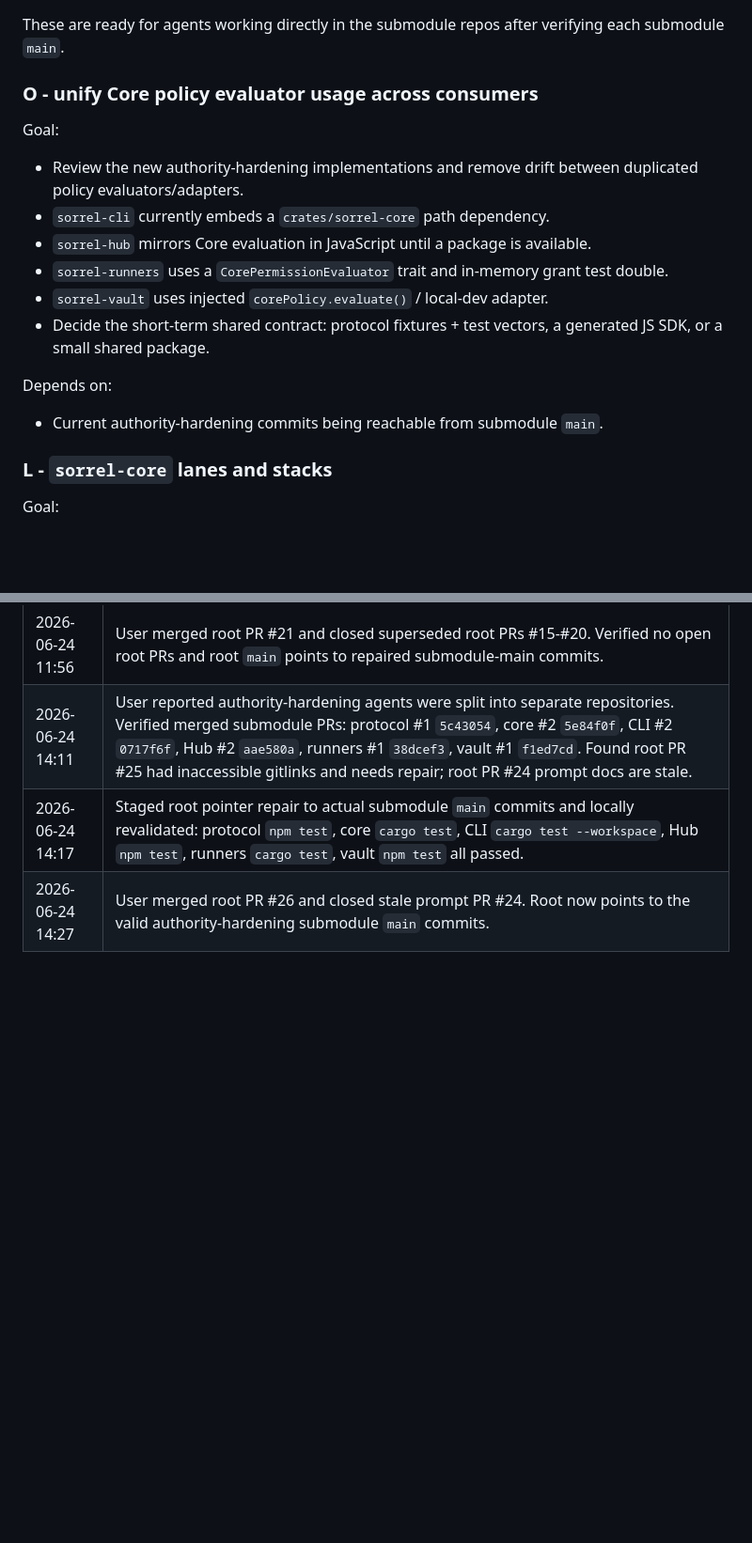
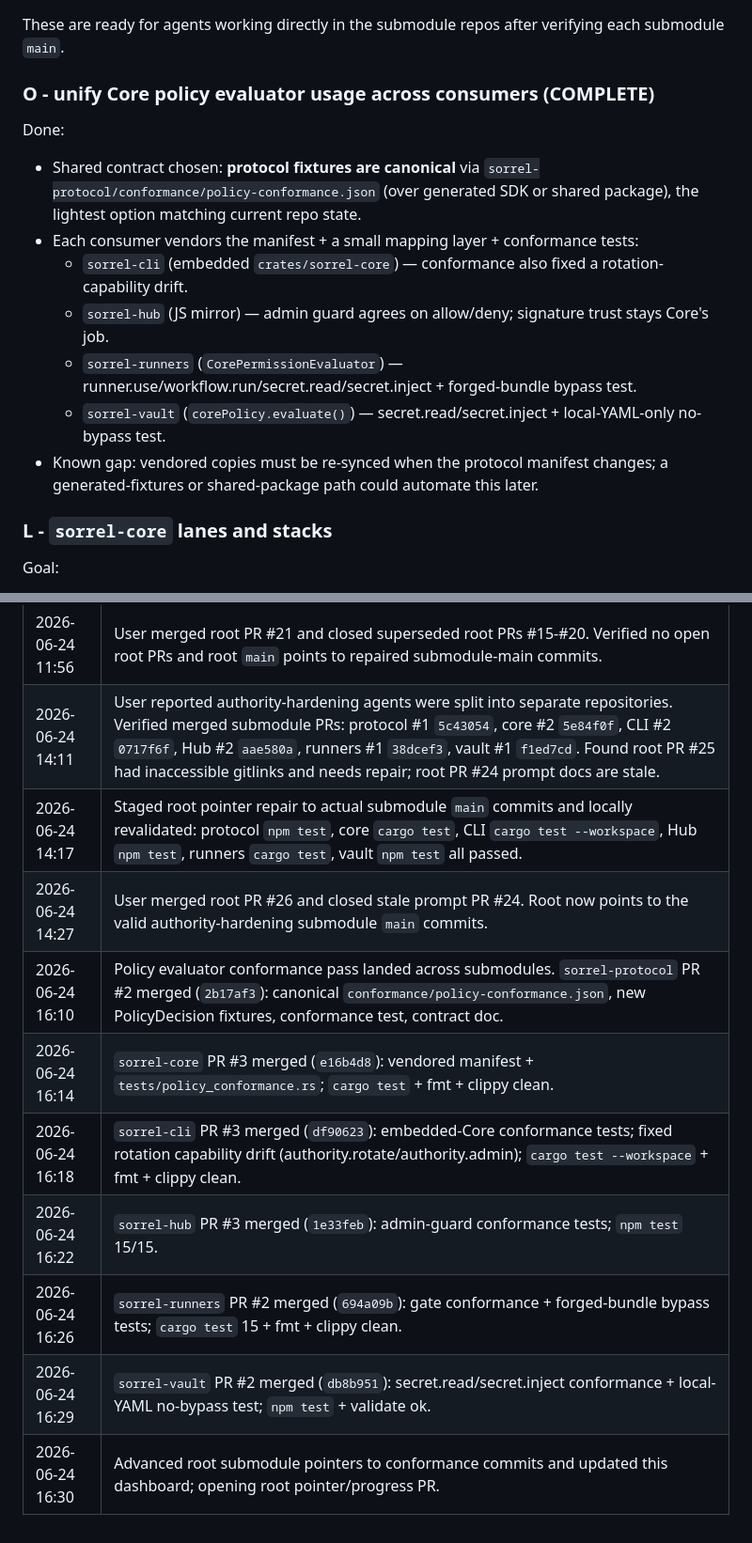
Before and after one commit to MGRAFF2006/sorrel, a Markdown page: SORREL_PROGRESS.md, 2 parts joined by grey strips. Shown at 94% size. Drawn GitHub-style; blank space fills up the shorter version.

```diff
--- a/SORREL_PROGRESS.md
+++ b/SORREL_PROGRESS.md
@@ -69,20 +69,17 @@ When an active agent reports completion, verify and record:
 
 These are ready for agents working directly in the submodule repos after verifying each submodule `main`.
 
-### O - unify Core policy evaluator usage across consumers
+### O - unify Core policy evaluator usage across consumers (COMPLETE)
 
-Goal:
+Done:
 
-- Review the new authority-hardening implementations and remove drift between duplicated policy evaluators/adapters.
-- `sorrel-cli` currently embeds a `crates/sorrel-core` path dependency.
-- `sorrel-hub` mirrors Core evaluation in JavaScript until a package is available.
-- `sorrel-runners` uses a `CorePermissionEvaluator` trait and in-memory grant test double.
-- `sorrel-vault` uses injected `corePolicy.evaluate()` / local-dev adapter.
-- Decide the short-term shared contract: protocol fixtures + test vectors, a generated JS SDK, or a small shared package.
-
-Depends on:
-
-- Current authority-hardening commits being reachable from submodule `main`.
+- Shared contract chosen: **protocol fixtures are canonical** via `sorrel-protocol/conformance/policy-conformance.json` (over generated SDK or shared package), the lightest option matching current repo state.
+- Each consumer vendors the manifest + a small mapping layer + conformance tests:
+  - `sorrel-cli` (embedded `crates/sorrel-core`) — conformance also fixed a rotation-capability drift.
+  - `sorrel-hub` (JS mirror) — admin guard agrees on allow/deny; signature trust stays Core's job.
+  - `sorrel-runners` (`CorePermissionEvaluator`) — runner.use/workflow.run/secret.read/secret.inject + forged-bundle bypass test.
+  - `sorrel-vault` (`corePolicy.evaluate()`) — secret.read/secret.inject + local-YAML-only no-bypass test.
+- Known gap: vendored copies must be re-synced when the protocol manifest changes; a generated-fixtures or shared-package path could automate this later.
 
 ### L - `sorrel-core` lanes and stacks
 
@@ -201,3 +199,10 @@ git push origin main
 | 2026-06-24 14:11 | User reported authority-hardening agents were split into separate repositories. Verified merged submodule PRs: protocol #1 `5c43054`, core #2 `5e84f0f`, CLI #2 `0717f6f`, Hub #2 `aae580a`, runners #1 `38dcef3`, vault #1 `f1ed7cd`. Found root PR #25 had inaccessible gitlinks and needs repair; root PR #24 prompt docs are stale. |
 | 2026-06-24 14:17 | Staged root pointer repair to actual submodule `main` commits and locally revalidated: protocol `npm test`, core `cargo test`, CLI `cargo test --workspace`, Hub `npm test`, runners `cargo test`, vault `npm test` all passed. |
 | 2026-06-24 14:27 | User merged root PR #26 and closed stale prompt PR #24. Root now points to the valid authority-hardening submodule `main` commits. |
+| 2026-06-24 16:10 | Policy evaluator conformance pass landed across submodules. `sorrel-protocol` PR #2 merged (`2b17af3`): canonical `conformance/policy-conformance.json`, new PolicyDecision fixtures, conformance test, contract doc. |
+| 2026-06-24 16:14 | `sorrel-core` PR #3 merged (`e16b4d8`): vendored manifest + `tests/policy_conformance.rs`; `cargo test` + fmt + clippy clean. |
+| 2026-06-24 16:18 | `sorrel-cli` PR #3 merged (`df90623`): embedded-Core conformance tests; fixed rotation capability drift (authority.rotate/authority.admin); `cargo test --workspace` + fmt + clippy clean. |
+| 2026-06-24 16:22 | `sorrel-hub` PR #3 merged (`1e33feb`): admin-guard conformance tests; `npm test` 15/15. |
+| 2026-06-24 16:26 | `sorrel-runners` PR #2 merged (`694a09b`): gate conformance + forged-bundle bypass tests; `cargo test` 15 + fmt + clippy clean. |
+| 2026-06-24 16:29 | `sorrel-vault` PR #2 merged (`db8b951`): secret.read/secret.inject conformance + local-YAML no-bypass test; `npm test` + validate ok. |
+| 2026-06-24 16:30 | Advanced root submodule pointers to conformance commits and updated this dashboard; opening root pointer/progress PR. |
```
Also changed, not shown: other parts of SORREL_PROGRESS.md (+14 -13 lines).
